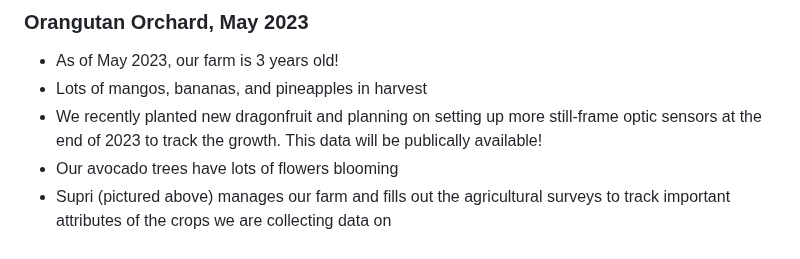
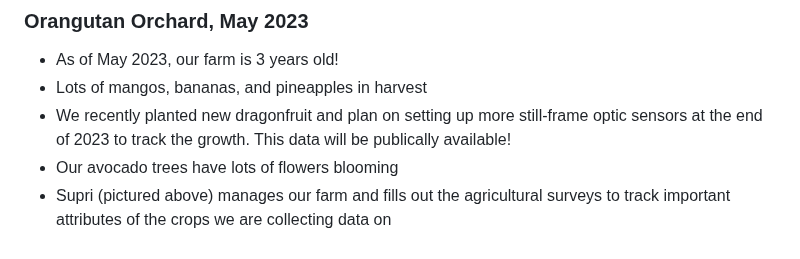
Before and after one commit to mikestack15/orangutan-stem, a Markdown page: README.md, the part around the change. Rendered like a GitHub page.

```diff
--- a/README.md
+++ b/README.md
@@ -51,6 +51,6 @@ Be sure to read the requirements carefully, submerge yourself in documentation,
 
 * As of May 2023, our farm is 3 years old!
 * Lots of mangos, bananas, and pineapples in harvest
-* We recently planted new dragonfruit and planning on setting up more still-frame optic sensors at the end of 2023 to track the growth. This data will be publically available!
+* We recently planted new dragonfruit and plan on setting up more still-frame optic sensors at the end of 2023 to track the growth. This data will be publically available!
 * Our avocado trees have lots of flowers blooming
 * Supri (pictured above) manages our farm and fills out the agricultural surveys to track important attributes of the crops we are collecting data on
```
